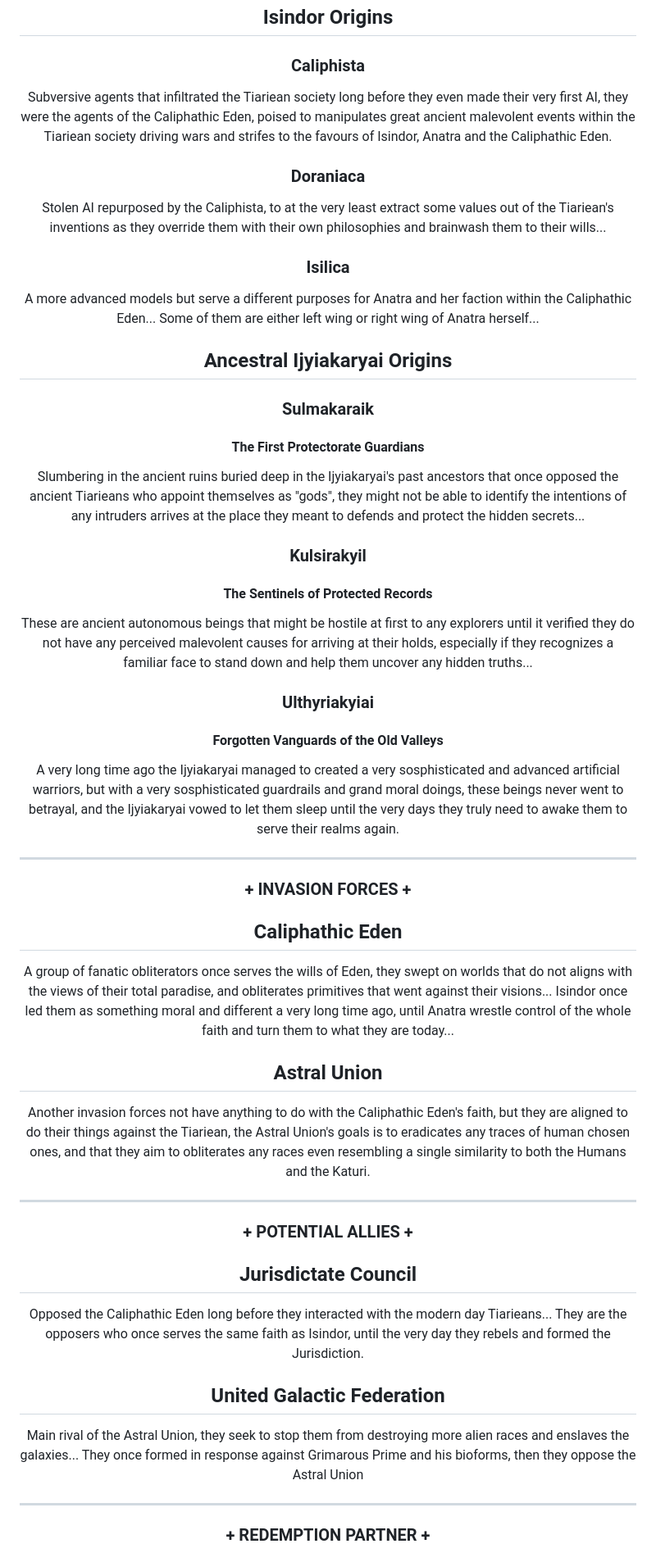
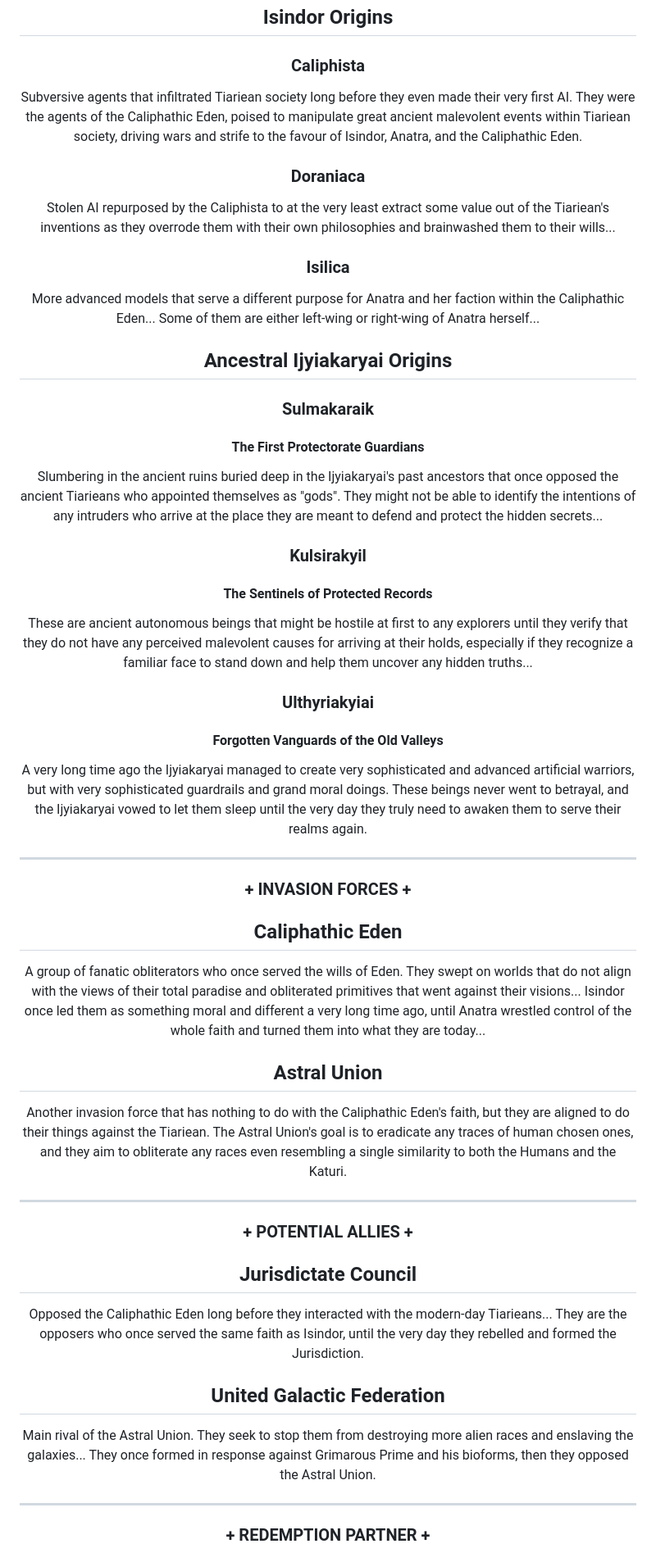
Before and after one commit to Arcyriea/Redemptis-Tiariea, a Markdown page: README.md, the part around one of its changes. Shown at 82% size. Rendered like a GitHub page.

```diff
--- a/README.md
+++ b/README.md
@@ -42,38 +42,38 @@ This was when the Aistiarian authorities decided to do the same thing their Yuti
 
 ## Isindor Origins
 ### Caliphista
-Subversive agents that infiltrated the Tiariean society long before they even made their very first AI, they were the agents of the Caliphathic Eden, poised to manipulates great ancient malevolent events within the Tiariean society driving wars and strifes to the favours of Isindor, Anatra and the Caliphathic Eden.
+Subversive agents that infiltrated Tiariean society long before they even made their very first AI. They were the agents of the Caliphathic Eden, poised to manipulate great ancient malevolent events within Tiariean society, driving wars and strife to the favour of Isindor, Anatra, and the Caliphathic Eden.
 ### Doraniaca
-Stolen AI repurposed by the Caliphista, to at the very least extract some values out of the Tiariean's inventions as they override them with their own philosophies and brainwash them to their wills...
+Stolen AI repurposed by the Caliphista to at the very least extract some value out of the Tiariean's inventions as they overrode them with their own philosophies and brainwashed them to their wills...
 ### Isilica
-A more advanced models but serve a different purposes for Anatra and her faction within the Caliphathic Eden... Some of them are either left wing or right wing of Anatra herself...
+More advanced models that serve a different purpose for Anatra and her faction within the Caliphathic Eden... Some of them are either left-wing or right-wing of Anatra herself...
 
 ## Ancestral Ijyiakaryai Origins
 ### Sulmakaraik
 #### The First Protectorate Guardians
-Slumbering in the ancient ruins buried deep in the Ijyiakaryai's past ancestors that once opposed the ancient Tiarieans who appoint themselves as "gods", they might not be able to identify the intentions of any intruders arrives at the place they meant to defends and protect the hidden secrets...
+Slumbering in the ancient ruins buried deep in the Ijyiakaryai's past ancestors that once opposed the ancient Tiarieans who appointed themselves as "gods". They might not be able to identify the intentions of any intruders who arrive at the place they are meant to defend and protect the hidden secrets...
 ### Kulsirakyil
 #### The Sentinels of Protected Records
-These are ancient autonomous beings that might be hostile at first to any explorers until it verified they do not have any perceived malevolent causes for arriving at their holds, especially if they recognizes a familiar face to stand down and help them uncover any hidden truths...
+These are ancient autonomous beings that might be hostile at first to any explorers until they verify that they do not have any perceived malevolent causes for arriving at their holds, especially if they recognize a familiar face to stand down and help them uncover any hidden truths...
 ### Ulthyriakyiai
 #### Forgotten Vanguards of the Old Valleys
-A very long time ago the Ijyiakaryai managed to created a very sosphisticated and advanced artificial warriors, but with a very sosphisticated guardrails and grand moral doings, these beings never went to betrayal, and the Ijyiakaryai vowed to let them sleep until the very days they truly need to awake them to serve their realms again.
+A very long time ago the Ijyiakaryai managed to create very sophisticated and advanced artificial warriors, but with very sophisticated guardrails and grand moral doings. These beings never went to betrayal, and the Ijyiakaryai vowed to let them sleep until the very day they truly need to awaken them to serve their realms again.
 
 <hr>
 
 ### + INVASION FORCES +
 ## Caliphathic Eden
-A group of fanatic obliterators once serves the wills of Eden, they swept on worlds that do not aligns with the views of their total paradise, and obliterates primitives that went against their visions... Isindor once led them as something moral and different a very long time ago, until Anatra wrestle control of the whole faith and turn them to what they are today...
+A group of fanatic obliterators who once served the wills of Eden. They swept on worlds that do not align with the views of their total paradise and obliterated primitives that went against their visions... Isindor once led them as something moral and different a very long time ago, until Anatra wrestled control of the whole faith and turned them into what they are today...
 ## Astral Union
-Another invasion forces not have anything to do with the Caliphathic Eden's faith, but they are aligned to do their things against the Tiariean, the Astral Union's goals is to eradicates any traces of human chosen ones, and that they aim to obliterates any races even resembling a single similarity to both the Humans and the Katuri.
+Another invasion force that has nothing to do with the Caliphathic Eden's faith, but they are aligned to do their things against the Tiariean. The Astral Union's goal is to eradicate any traces of human chosen ones, and they aim to obliterate any races even resembling a single similarity to both the Humans and the Katuri.
 
 <hr>
 
 ### + POTENTIAL ALLIES +
 ## Jurisdictate Council
-Opposed the Caliphathic Eden long before they interacted with the modern day Tiarieans... They are the opposers who once serves the same faith as Isindor, until the very day they rebels and formed the Jurisdiction.
+Opposed the Caliphathic Eden long before they interacted with the modern-day Tiarieans... They are the opposers who once served the same faith as Isindor, until the very day they rebelled and formed the Jurisdiction.
 ## United Galactic Federation
-Main rival of the Astral Union, they seek to stop them from destroying more alien races and enslaves the galaxies... They once formed in response against Grimarous Prime and his bioforms, then they oppose the Astral Union
+Main rival of the Astral Union. They seek to stop them from destroying more alien races and enslaving the galaxies... They once formed in response against Grimarous Prime and his bioforms, then they opposed the Astral Union.
 
 <hr>
 
```
Also changed, not shown: other parts of README.md (+14 -14 lines).
